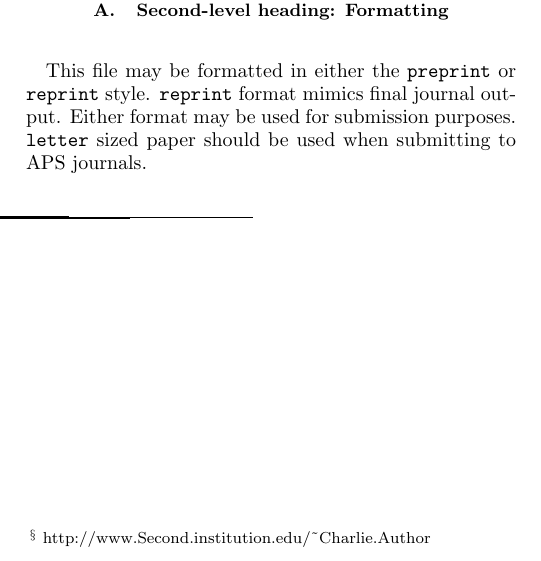
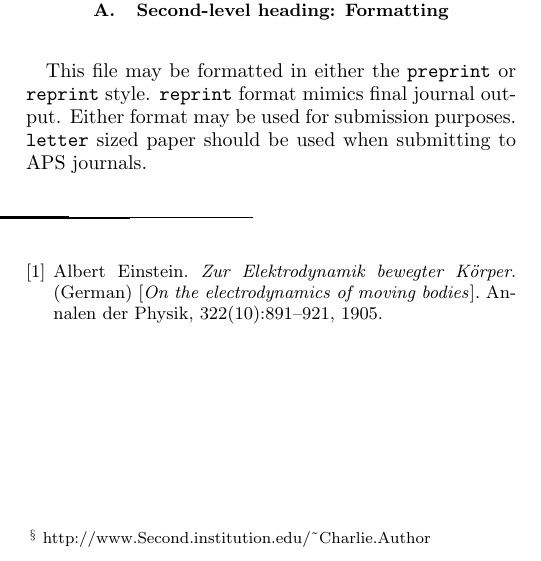
Before and after one commit to me2d09/silicon, a LaTeX paper (main.tex): part of one column of the page, cut so that both start at the same text. Compiled offline with pdfLaTeX.

Commit message:
Update main.tex

```diff
--- a/main.tex
+++ b/main.tex
@@ -142,7 +142,13 @@ This file may be formatted in either the \texttt{preprint} or
 Either format may be used for submission purposes. \texttt{letter} sized paper should
 be used when submitting to APS journals.
 
-\begin{thebibliography}
+\begin{thebibliography}{9}
+
+\bibitem{einstein}
+Albert Einstein.
+\textit{Zur Elektrodynamik bewegter K{\"o}rper}. (German)
+[\textit{On the electrodynamics of moving bodies}].
+Annalen der Physik, 322(10):891–921, 1905.
 
 \end{thebibliography}
 
```
